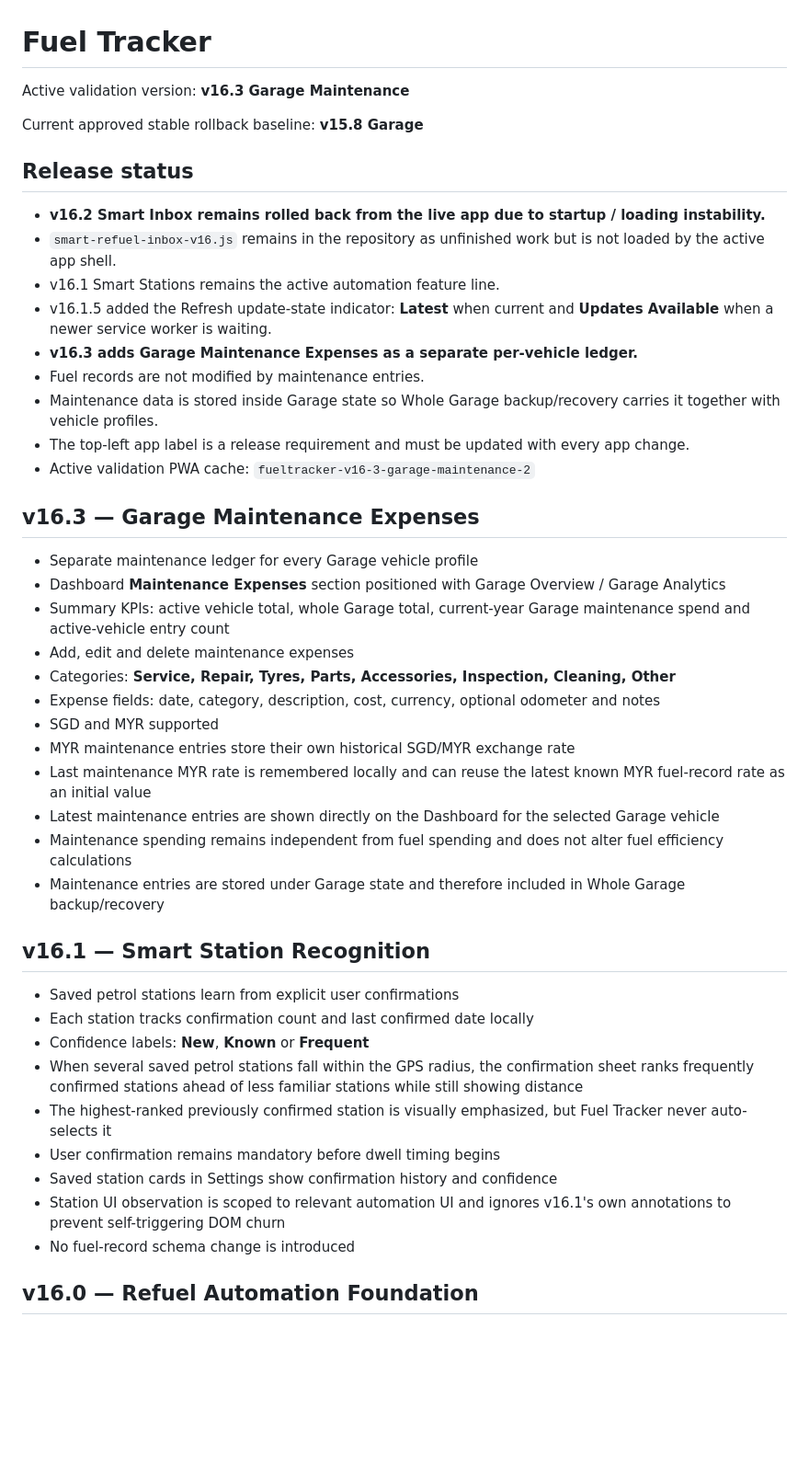
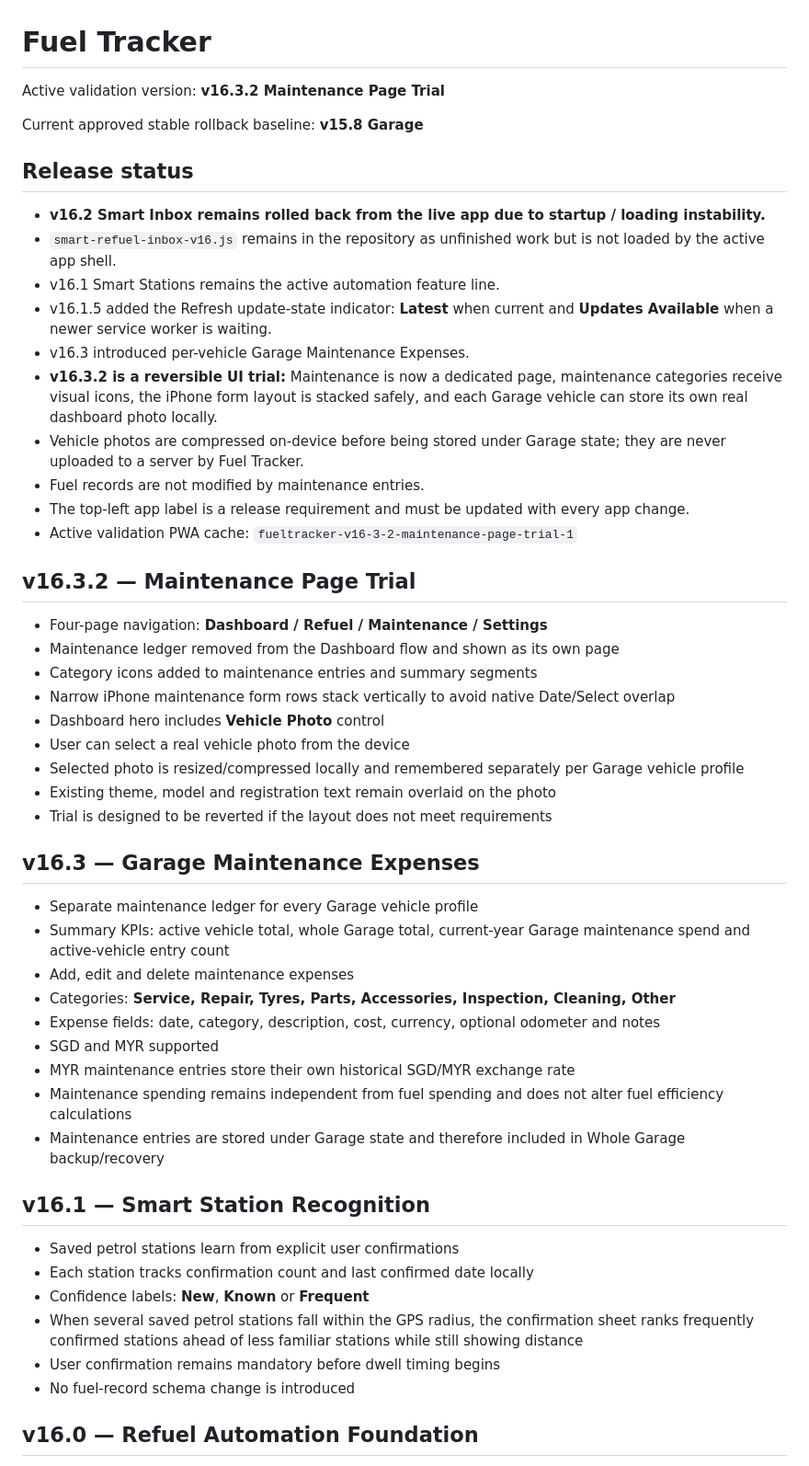
Before and after one commit to YatVFR/fueltracker, a Markdown page: README.md, the part around one of its changes. Shown at 92% size. Drawn GitHub-style; blank space fills up the shorter version.

Commit message:
Document v16.3.2 maintenance page trial

```diff
--- a/README.md
+++ b/README.md
@@ -1,6 +1,6 @@
 # Fuel Tracker
 
-Active validation version: **v16.3 Garage Maintenance**
+Active validation version: **v16.3.2 Maintenance Page Trial**
 
 Current approved stable rollback baseline: **v15.8 Garage**
 
@@ -9,23 +9,32 @@ Current approved stable rollback baseline: **v15.8 Garage**
 - `smart-refuel-inbox-v16.js` remains in the repository as unfinished work but is not loaded by the active app shell.
 - v16.1 Smart Stations remains the active automation feature line.
 - v16.1.5 added the Refresh update-state indicator: **Latest** when current and **Updates Available** when a newer service worker is waiting.
-- **v16.3 adds Garage Maintenance Expenses as a separate per-vehicle ledger.**
+- v16.3 introduced per-vehicle Garage Maintenance Expenses.
+- **v16.3.2 is a reversible UI trial:** Maintenance is now a dedicated page, maintenance categories receive visual icons, the iPhone form layout is stacked safely, and each Garage vehicle can store its own real dashboard photo locally.
+- Vehicle photos are compressed on-device before being stored under Garage state; they are never uploaded to a server by Fuel Tracker.
 - Fuel records are not modified by maintenance entries.
-- Maintenance data is stored inside Garage state so Whole Garage backup/recovery carries it together with vehicle profiles.
 - The top-left app label is a release requirement and must be updated with every app change.
-- Active validation PWA cache: `fueltracker-v16-3-garage-maintenance-2`
+- Active validation PWA cache: `fueltracker-v16-3-2-maintenance-page-trial-1`
+
+## v16.3.2 — Maintenance Page Trial
+- Four-page navigation: **Dashboard / Refuel / Maintenance / Settings**
+- Maintenance ledger removed from the Dashboard flow and shown as its own page
+- Category icons added to maintenance entries and summary segments
+- Narrow iPhone maintenance form rows stack vertically to avoid native Date/Select overlap
+- Dashboard hero includes **Vehicle Photo** control
+- User can select a real vehicle photo from the device
+- Selected photo is resized/compressed locally and remembered separately per Garage vehicle profile
+- Existing theme, model and registration text remain overlaid on the photo
+- Trial is designed to be reverted if the layout does not meet requirements
 
 ## v16.3 — Garage Maintenance Expenses
 - Separate maintenance ledger for every Garage vehicle profile
-- Dashboard **Maintenance Expenses** section positioned with Garage Overview / Garage Analytics
 - Summary KPIs: active vehicle total, whole Garage total, current-year Garage maintenance spend and active-vehicle entry count
 - Add, edit and delete maintenance expenses
 - Categories: **Service, Repair, Tyres, Parts, Accessories, Inspection, Cleaning, Other**
 - Expense fields: date, category, description, cost, currency, optional odometer and notes
 - SGD and MYR supported
 - MYR maintenance entries store their own historical SGD/MYR exchange rate
-- Last maintenance MYR rate is remembered locally and can reuse the latest known MYR fuel-record rate as an initial value
-- Latest maintenance entries are shown directly on the Dashboard for the selected Garage vehicle
 - Maintenance spending remains independent from fuel spending and does not alter fuel efficiency calculations
 - Maintenance entries are stored under Garage state and therefore included in Whole Garage backup/recovery
 
@@ -34,10 +43,7 @@ Current approved stable rollback baseline: **v15.8 Garage**
 - Each station tracks confirmation count and last confirmed date locally
 - Confidence labels: **New**, **Known** or **Frequent**
 - When several saved petrol stations fall within the GPS radius, the confirmation sheet ranks frequently confirmed stations ahead of less familiar stations while still showing distance
-- The highest-ranked previously confirmed station is visually emphasized, but Fuel Tracker never auto-selects it
 - User confirmation remains mandatory before dwell timing begins
-- Saved station cards in Settings show confirmation history and confidence
-- Station UI observation is scoped to relevant automation UI and ignores v16.1's own annotations to prevent self-triggering DOM churn
 - No fuel-record schema change is introduced
 
 ## v16.0 — Refuel Automation Foundation
```
Also changed, not shown: other parts of README.md (+11 -34 lines).
